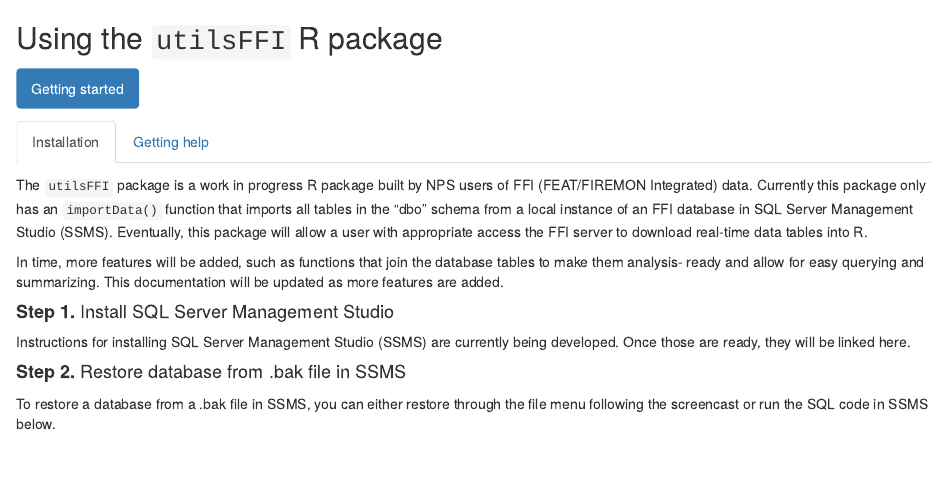
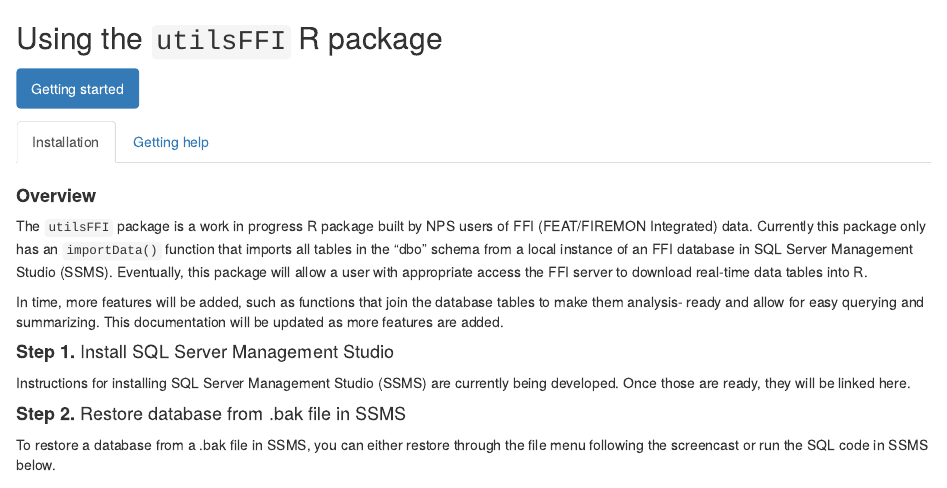
Before and after one commit to KateMMiller/utilsFFI, an R Markdown document (docs/index.Rmd): the page in a window 1100 px wide, from its top. Rendered offline with R 4.5, knitr and Pandoc, with nearby package versions; some code elsewhere in the file could not run offline.

Commit message:
updated tabs

```diff
--- a/docs/index.Rmd
+++ b/docs/index.Rmd
@@ -48,6 +48,7 @@
 ### Getting started {.tabset}
 
 #### Installation
+<h4><b>Overview</b></h4>
 The `utilsFFI` package is a work in progress R package built by NPS users of FFI (FEAT/FIREMON Integrated) data. Currently this package only has an `importData()` function that imports all tables in the "dbo" schema from a local instance of an FFI database in SQL Server Management Studio (SSMS). Eventually, this package will allow a user with appropriate access the FFI server to download real-time data tables into R.
 
 In time, more features will be added, such as functions that join the database tables to make them analysis- ready and allow for easy querying and summarizing. This documentation will be updated as more features are added.
```
